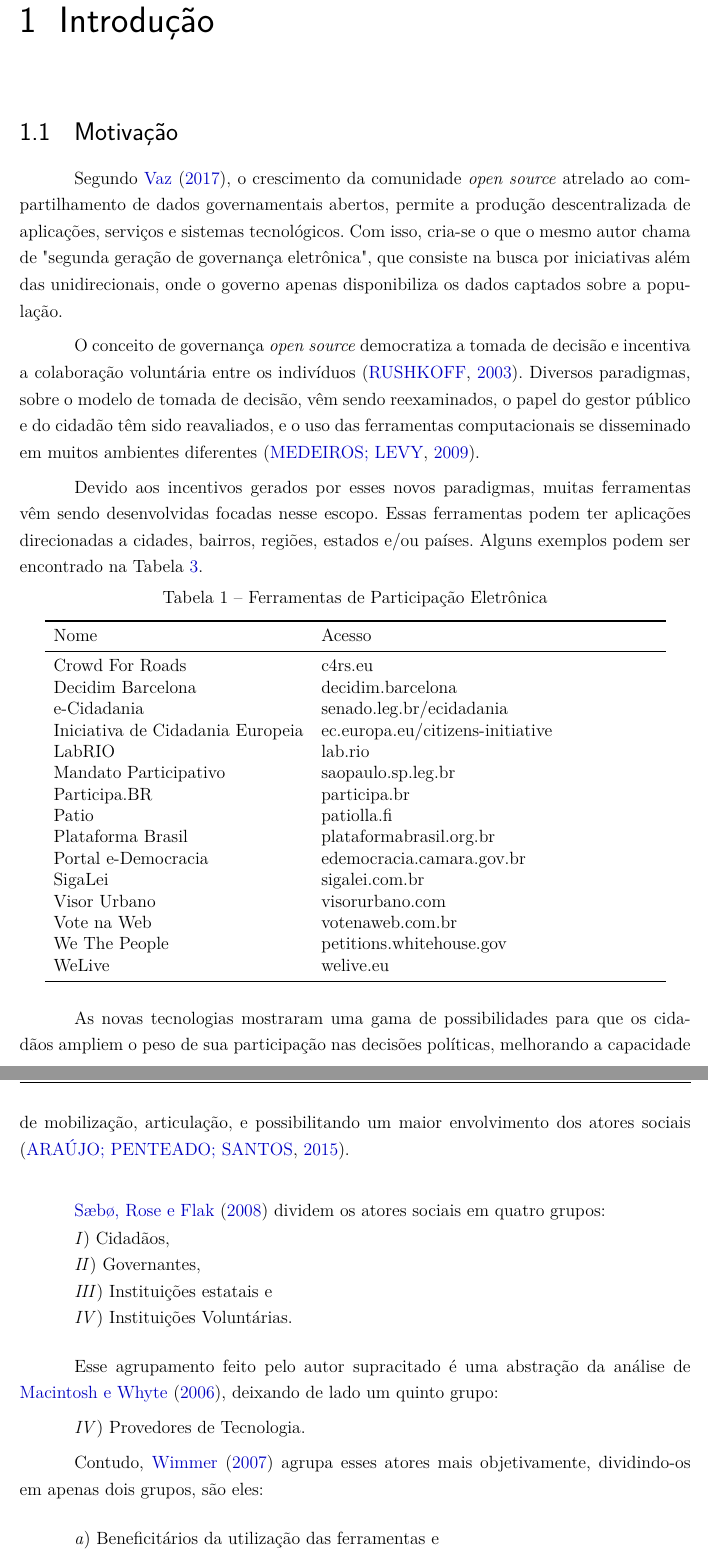
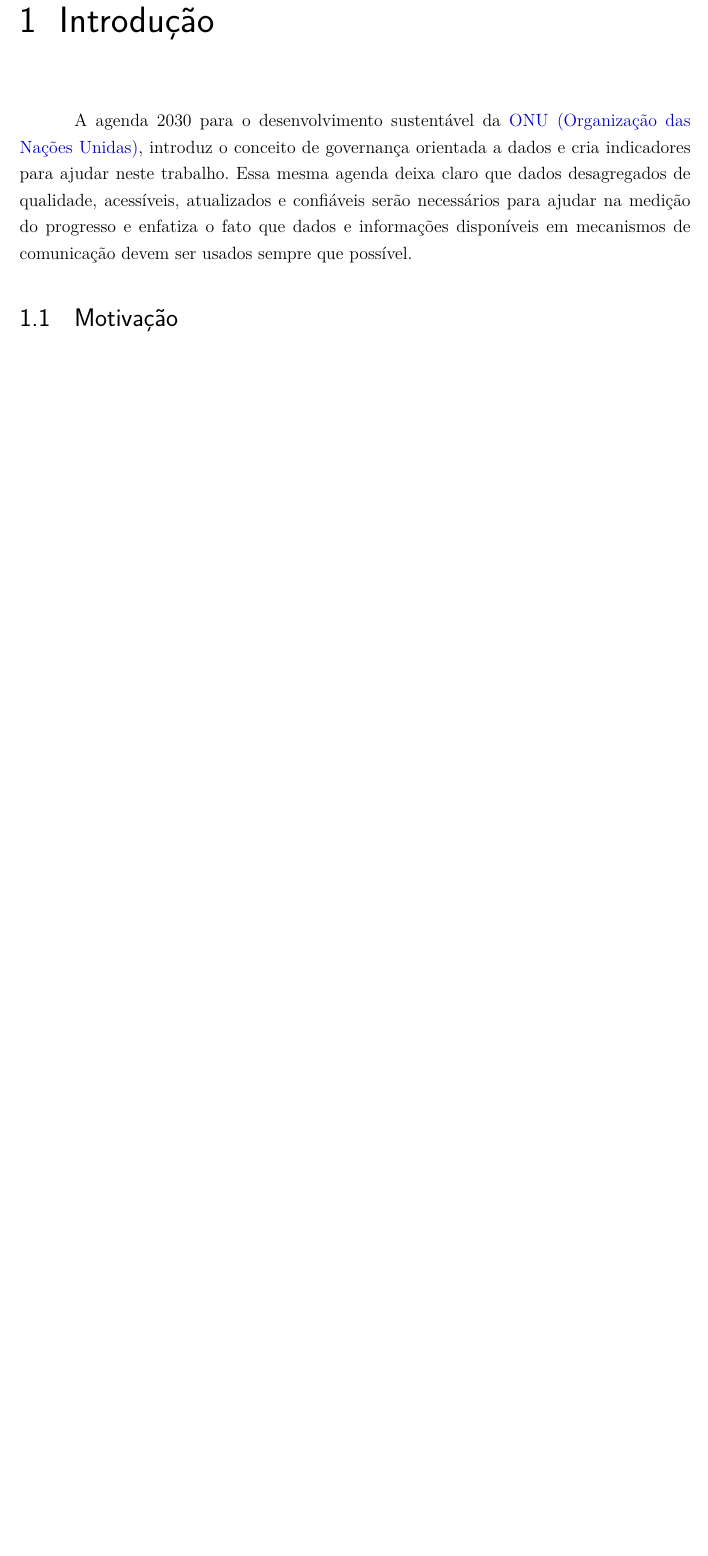
Before and after one commit to mariomacedo/TFG-PARCIAL, a LaTeX thesis (principal.tex, which reads capitulo1.tex): two parts of pages 9 and 10 of 20 before the commit and part of page 9 of 19 after it, the two joined at a grey line, cut so that both start at the same text, the shorter picture padded with empty space. Compiled offline with pdfLaTeX.

Commit message:
mariomacedo

```diff
--- a/capitulo1.tex
+++ b/capitulo1.tex
@@ -1,75 +1,11 @@
 \chapter[Introdução]{Introdução}
 \label{cap:cap1}
 \par
+A agenda 2030 para o desenvolvimento sustentável da \acrfull{onu}, introduz o conceito de governança orientada a dados e cria indicadores para ajudar neste trabalho.
+Essa mesma agenda deixa claro que dados desagregados de qualidade, acessíveis, atualizados e confiáveis serão necessários para ajudar na medição do progresso e enfatiza o fato
+que dados e informações disponíveis em mecanismos de comunicação devem ser usados sempre que possível.
+
 %==================================================================================================================================================================================================
 %Motivação (quantidade de recursos relacionados à participação eletrônica)
 \section{Motivação}
 \label{sec:motivacao}
-Segundo \citeonline{vaz2017transformaccoes}, o crescimento da comunidade \textit{open source} atrelado ao compartilhamento de dados governamentais abertos, permite a produção
-descentralizada de aplicações, serviços e sistemas tecnológicos. Com isso, cria-se o que o mesmo autor chama de "segunda geração de governança eletrônica", que consiste na busca
-por iniciativas além das unidirecionais, onde o governo apenas disponibiliza os dados captados sobre a população.
-
-\par
-O conceito de governança \textit{open source} democratiza a tomada de decisão e incentiva a colaboração voluntária entre os indivíduos \cite{rushkoff2003open}.
-Diversos paradigmas, sobre o modelo de tomada de decisão, vêm sendo reexaminados, o papel do gestor público e do cidadão têm sido reavaliados,
-e o uso das ferramentas computacionais se disseminado em muitos ambientes diferentes \cite{medeiros2009novos}.
-
-\par
-Devido aos incentivos gerados por esses novos paradigmas, muitas ferramentas vêm sendo desenvolvidas focadas nesse escopo.
-Essas ferramentas podem ter aplicações direcionadas a cidades, bairros, regiões, estados e/ou países.
-Alguns exemplos podem ser encontrado na Tabela \ref{tab:ferramentas}.
-
-\addtocounter{table}{-1}
-\begin{table}[!ht]
-    \centering
-    \caption{Ferramentas de Participação Eletrônica}
-    \label{tab:ferramentas}
-    \begin{tabular}{l*{2}{>{\raggedright\arraybackslash}p{0.5\linewidth}}}
-    \toprule
-        Nome                             & Acesso                           \\
-    \midrule
-        Crowd For Roads                  & c4rs.eu                          \\
-        Decidim Barcelona                & decidim.barcelona                \\
-        e-Cidadania                      & senado.leg.br/ecidadania         \\
-        Iniciativa de Cidadania Europeia & ec.europa.eu/citizens-initiative \\
-        LabRIO                           & lab.rio                          \\
-        Mandato Participativo            & saopaulo.sp.leg.br               \\
-        Participa.BR                     & participa.br                     \\
-        Patio                            & patiolla.fi                      \\
-        Plataforma Brasil                & plataformabrasil.org.br          \\
-        Portal e-Democracia              & edemocracia.camara.gov.br        \\
-        SigaLei                          & sigalei.com.br                   \\
-        Visor Urbano                     & visorurbano.com                  \\
-        Vote na Web                      & votenaweb.com.br                 \\
-        We The People                    & petitions.whitehouse.gov         \\
-        WeLive                           & welive.eu                        \\
-    \bottomrule
-    \end{tabular}
-\end{table}
-
-As novas tecnologias mostraram uma gama de possibilidades para que os cidadãos ampliem o peso de sua participação nas decisões políticas,
-melhorando a capacidade de mobilização, articulação, e possibilitando um maior envolvimento dos atores sociais \cite{araujo2015democracia}.\\
-
-\par
-\citeonline{saebo2008shape} dividem os atores sociais em quatro grupos:
-
-\begin{minipage}{.66\textwidth}
-   \textit{I}) Cidadãos, \\
-   \textit{II}) Governantes, \\
-   \textit{III}) Instituições estatais e \\
-   \textit{IV}) Instituições Voluntárias. \\
-\end{minipage}
-
-\par
-Esse agrupamento feito pelo autor supracitado é uma abstração da análise de \citeonline{macintosh2006evaluating}, deixando de lado um quinto grupo:
-
-\par
-\textit{IV}) Provedores de Tecnologia.
-
-\par
-Contudo, \citeonline{wimmer2007ontology} agrupa esses atores mais objetivamente, dividindo-os em apenas dois grupos, são eles:\\
-
-\begin{minipage}{.75\textwidth}
-   \textit{a}) Beneficitários da utilização das ferramentas e \\
-   \textit{b}) Responsáveis pela administração da ferramenta de participação.  \\
-\end{minipage}
```
Also changed, not shown: capitulo2.tex (+8 -5 lines), capitulo1.tex (18 more changed lines).
